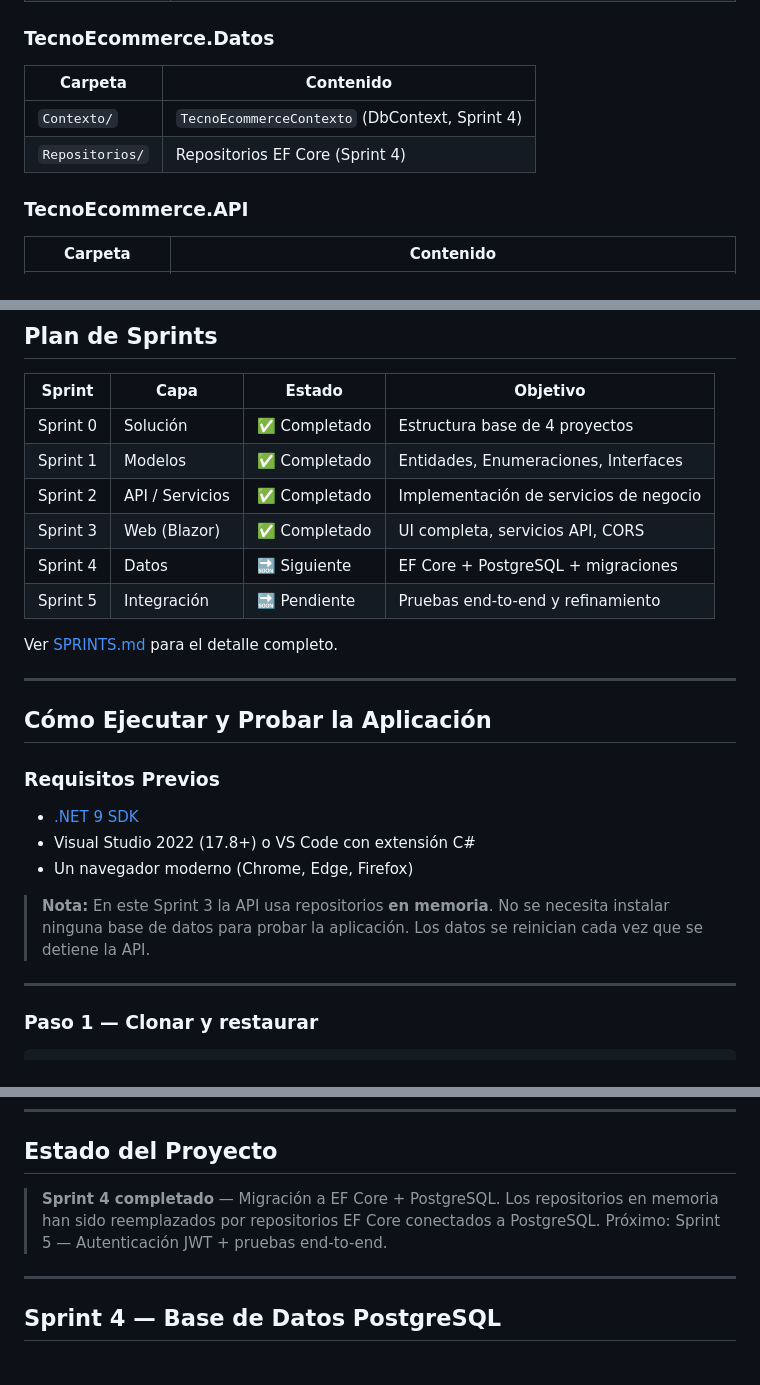
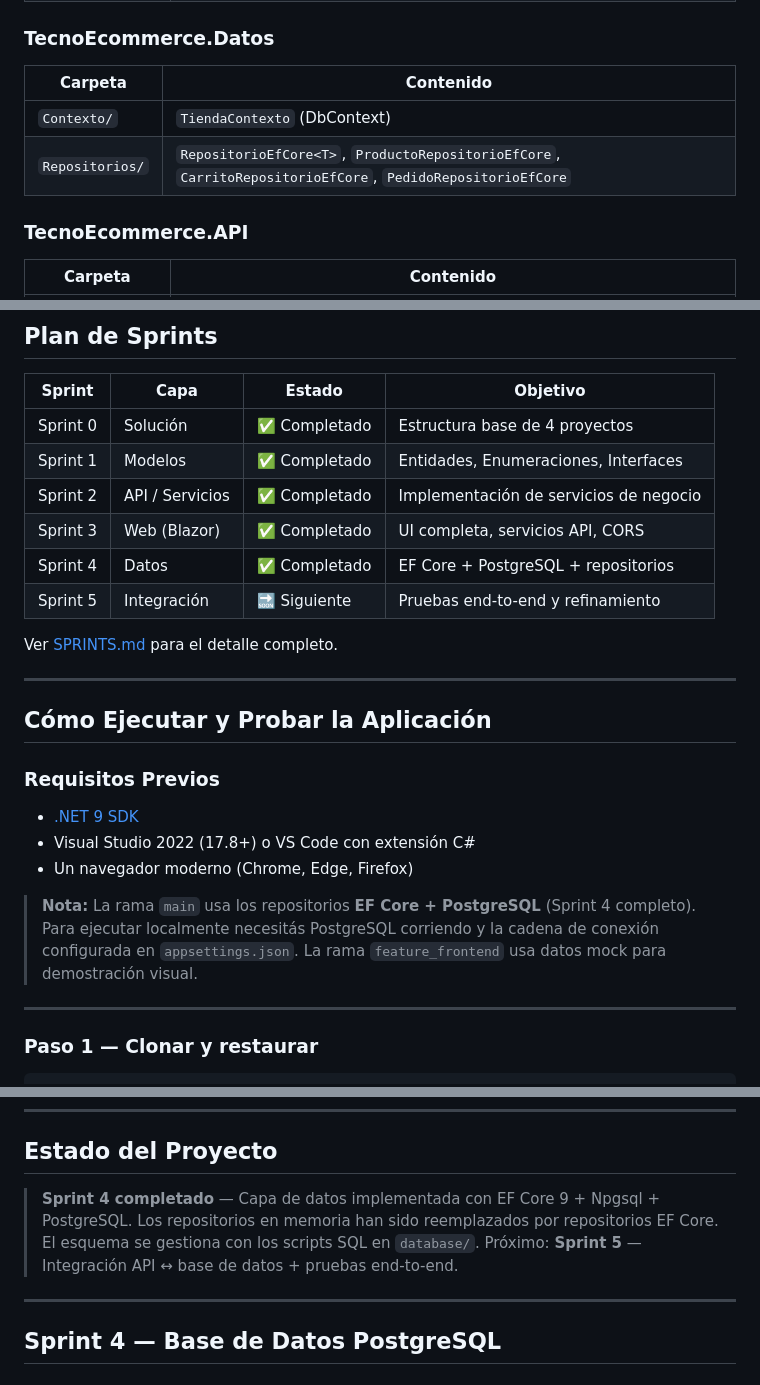
Before and after one commit to Emmanuelxs13/tecno-ecommerce, a Markdown page: README.md, 3 parts joined by grey strips. Drawn GitHub-style.

Commit message:
docs: update README to reflect changes in data layer and repository structure for Sprint 4

```diff
--- a/README.md
+++ b/README.md
@@ -95,10 +95,10 @@ TecnoEcommerce.Modelos
 
 ### TecnoEcommerce.Datos
 
-| Carpeta         | Contenido                                      |
-| --------------- | ---------------------------------------------- |
-| `Contexto/`     | `TecnoEcommerceContexto` (DbContext, Sprint 4) |
-| `Repositorios/` | Repositorios EF Core (Sprint 4)                |
+| Carpeta         | Contenido                                                                                                  |
+| --------------- | ---------------------------------------------------------------------------------------------------------- |
+| `Contexto/`     | `TiendaContexto` (DbContext)                                                                               |
+| `Repositorios/` | `RepositorioEfCore<T>`, `ProductoRepositorioEfCore`, `CarritoRepositorioEfCore`, `PedidoRepositorioEfCore` |
 
 ### TecnoEcommerce.API
 
@@ -139,8 +139,8 @@ TecnoEcommerce.Modelos
 | Sprint 1 | Modelos         | ✅ Completado | Entidades, Enumeraciones, Interfaces   |
 | Sprint 2 | API / Servicios | ✅ Completado | Implementación de servicios de negocio |
 | Sprint 3 | Web (Blazor)    | ✅ Completado | UI completa, servicios API, CORS       |
-| Sprint 4 | Datos           | 🔜 Siguiente  | EF Core + PostgreSQL + migraciones     |
-| Sprint 5 | Integración     | 🔜 Pendiente  | Pruebas end-to-end y refinamiento      |
+| Sprint 4 | Datos           | ✅ Completado | EF Core + PostgreSQL + repositorios    |
+| Sprint 5 | Integración     | 🔜 Siguiente  | Pruebas end-to-end y refinamiento      |
 
 Ver [SPRINTS.md](SPRINTS.md) para el detalle completo.
 
@@ -154,9 +154,9 @@ Ver [SPRINTS.md](SPRINTS.md) para el detalle completo.
 - Visual Studio 2022 (17.8+) o VS Code con extensión C#
 - Un navegador moderno (Chrome, Edge, Firefox)
 
-> **Nota:** En este Sprint 3 la API usa repositorios **en memoria**.
-> No se necesita instalar ninguna base de datos para probar la aplicación.
-> Los datos se reinician cada vez que se detiene la API.
+> **Nota:** La rama `main` usa los repositorios **EF Core + PostgreSQL** (Sprint 4 completo).
+> Para ejecutar localmente necesitás PostgreSQL corriendo y la cadena de conexión configurada en `appsettings.json`.
+> La rama `feature_frontend` usa datos mock para demostración visual.
 
 ---
 
@@ -310,9 +310,9 @@ Configurada en `TecnoEcommerce.API/appsettings.json` (se activa en Sprint 4):
 
 ## Estado del Proyecto
 
-> **Sprint 4 completado** — Migración a EF Core + PostgreSQL. Los repositorios en memoria han sido
-> reemplazados por repositorios EF Core conectados a PostgreSQL.
-> Próximo: Sprint 5 — Autenticación JWT + pruebas end-to-end.
+> **Sprint 4 completado** — Capa de datos implementada con EF Core 9 + Npgsql + PostgreSQL. Los repositorios en memoria han sido
+> reemplazados por repositorios EF Core. El esquema se gestiona con los scripts SQL en `database/`.
+> Próximo: **Sprint 5** — Integración API ↔ base de datos + pruebas end-to-end.
 
 ---
 
```
